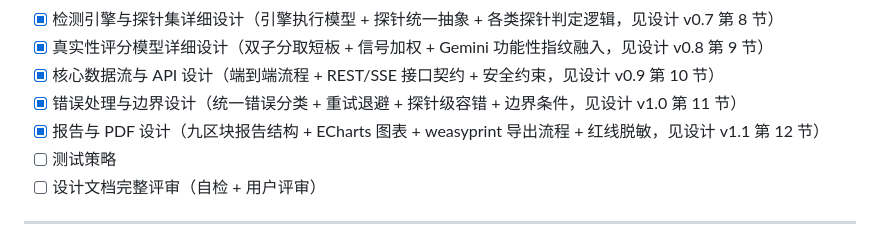
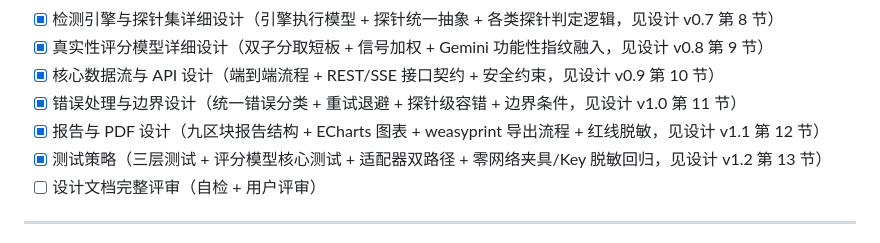
Before and after one commit to wheesys/ai-api-check, a Markdown page: doc/TODO.md, the part around the change. GitHub-like rendering.

```diff
--- a/doc/TODO.md
+++ b/doc/TODO.md
@@ -21,7 +21,7 @@
 - [x] 核心数据流与 API 设计（端到端流程 + REST/SSE 接口契约 + 安全约束，见设计 v0.9 第 10 节）
 - [x] 错误处理与边界设计（统一错误分类 + 重试退避 + 探针级容错 + 边界条件，见设计 v1.0 第 11 节）
 - [x] 报告与 PDF 设计（九区块报告结构 + ECharts 图表 + weasyprint 导出流程 + 红线脱敏，见设计 v1.1 第 12 节）
-- [ ] 测试策略
+- [x] 测试策略（三层测试 + 评分模型核心测试 + 适配器双路径 + 零网络夹具/Key 脱敏回归，见设计 v1.2 第 13 节）
 - [ ] 设计文档完整评审（自检 + 用户评审）
 
 ---
```
Also changed, not shown: doc/可行性调研与方案设计.md (+57 -5 lines).
